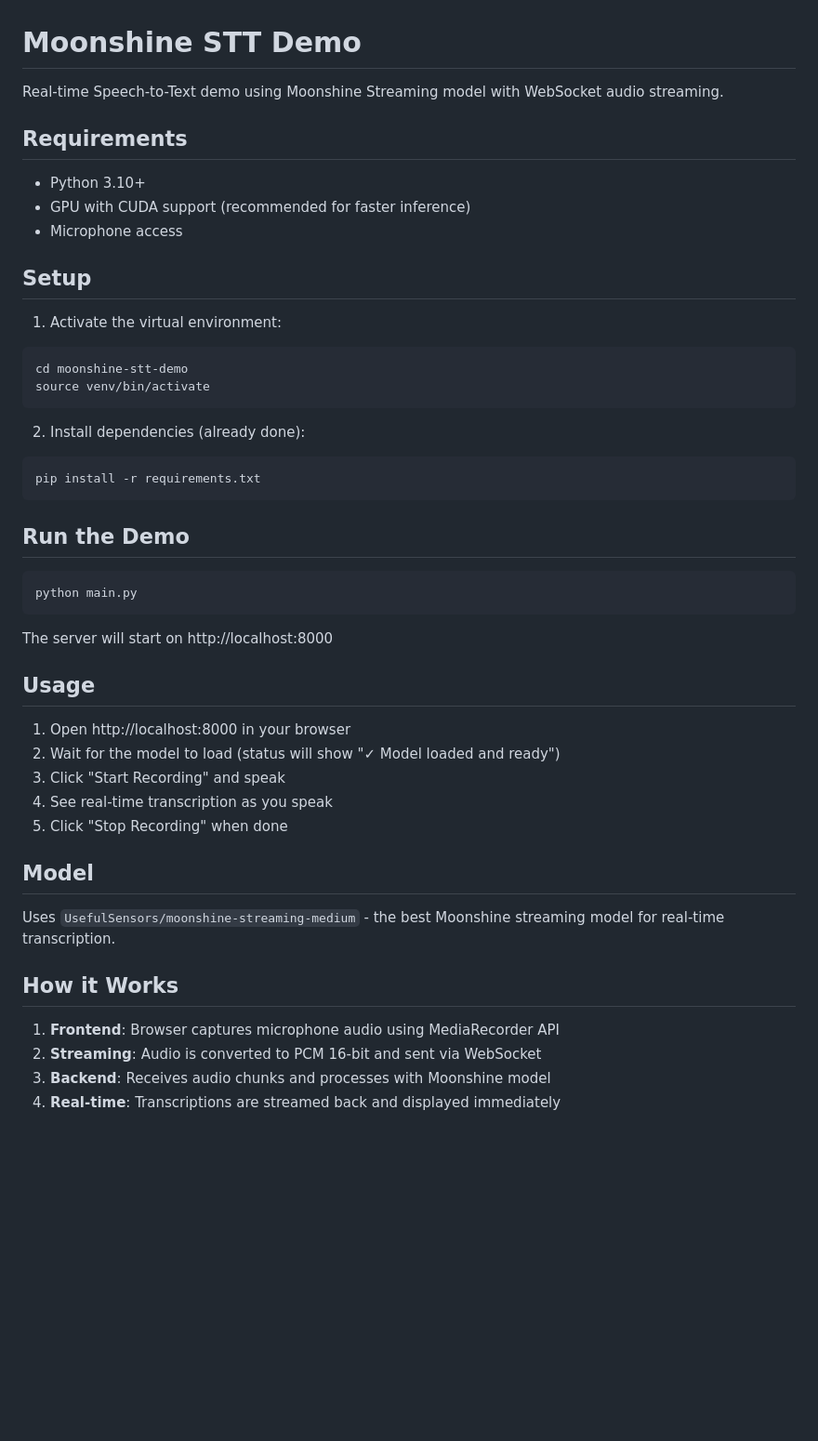
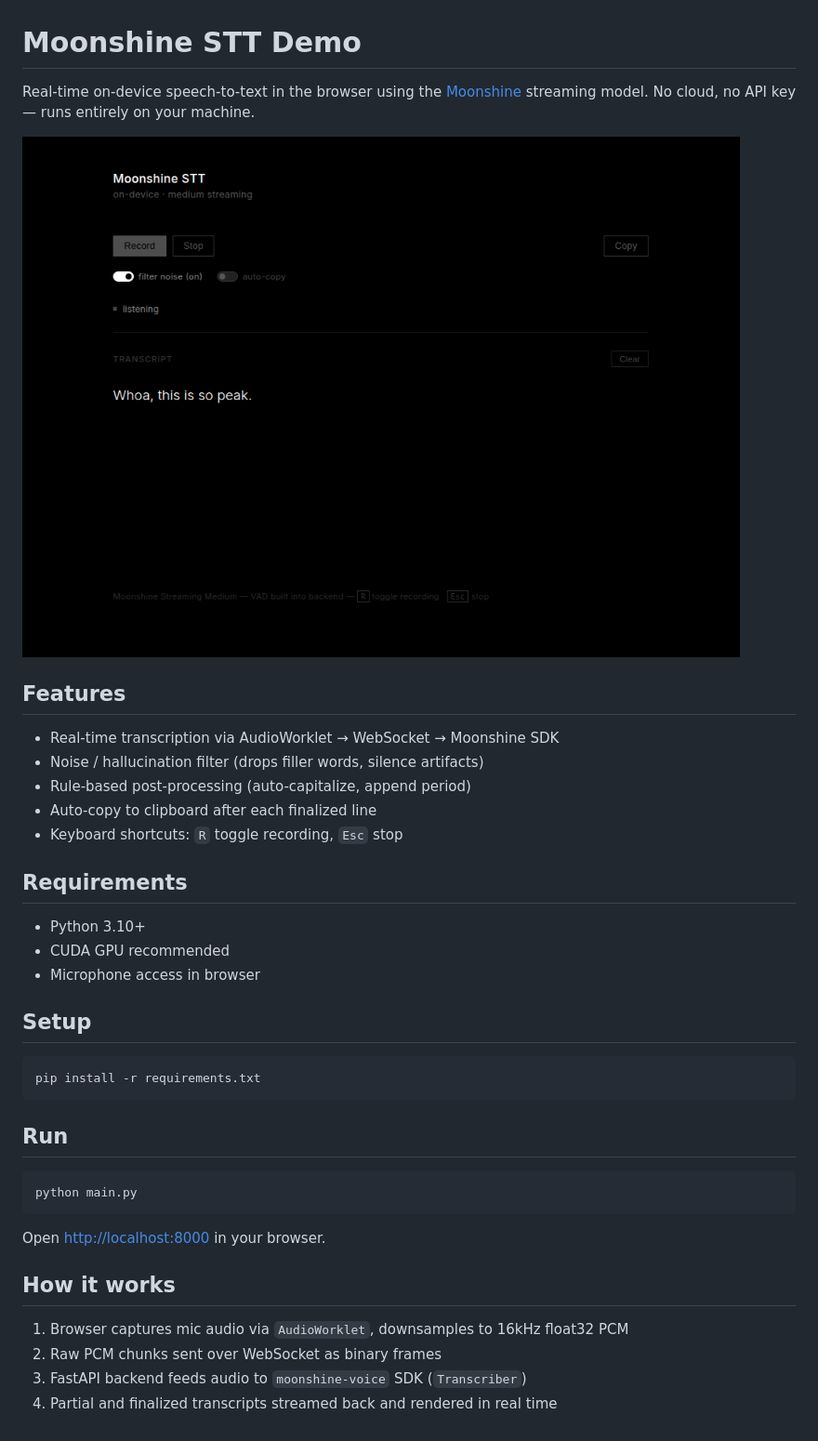
Before and after one commit to sahilchouksey/experiments, a Markdown page: moonshine-stt-demo/README.md, the part around the change. Shown: that part at 93% size. Drawn GitHub-style; pictures changed too: moonshine-stt-demo/screenshot.png (added); blank space fills up the shorter version.

Commit message:
Update README with screenshot and accurate project description

````diff
--- a/moonshine-stt-demo/README.md
+++ b/moonshine-stt-demo/README.md
@@ -1,49 +1,40 @@
 # Moonshine STT Demo
 
-Real-time Speech-to-Text demo using Moonshine Streaming model with WebSocket audio streaming.
+Real-time on-device speech-to-text in the browser using the [Moonshine](https://github.com/usefulsensors/moonshine) streaming model. No cloud, no API key — runs entirely on your machine.
+
+![screenshot](./screenshot.png)
+
+## Features
+
+- Real-time transcription via AudioWorklet → WebSocket → Moonshine SDK
+- Noise / hallucination filter (drops filler words, silence artifacts)
+- Rule-based post-processing (auto-capitalize, append period)
+- Auto-copy to clipboard after each finalized line
+- Keyboard shortcuts: `R` toggle recording, `Esc` stop
 
 ## Requirements
 
 - Python 3.10+
-- GPU with CUDA support (recommended for faster inference)
-- Microphone access
+- CUDA GPU recommended
+- Microphone access in browser
 
 ## Setup
 
-1. Activate the virtual environment:
-```bash
-cd moonshine-stt-demo
-source venv/bin/activate
-```
-
-2. Install dependencies (already done):
 ```bash
 pip install -r requirements.txt
 ```
 
-## Run the Demo
+## Run
 
 ```bash
 python main.py
 ```
 
-The server will start on http://localhost:8000
+Open [http://localhost:8000](http://localhost:8000) in your browser.
 
-## Usage
+## How it works
 
-1. Open http://localhost:8000 in your browser
-2. Wait for the model to load (status will show "✓ Model loaded and ready")
-3. Click "Start Recording" and speak
-4. See real-time transcription as you speak
-5. Click "Stop Recording" when done
-
-## Model
-
-Uses `UsefulSensors/moonshine-streaming-medium` - the best Moonshine streaming model for real-time transcription.
-
-## How it Works
-
-1. **Frontend**: Browser captures microphone audio using MediaRecorder API
-2. **Streaming**: Audio is converted to PCM 16-bit and sent via WebSocket
-3. **Backend**: Receives audio chunks and processes with Moonshine model
-4. **Real-time**: Transcriptions are streamed back and displayed immediately
+1. Browser captures mic audio via `AudioWorklet`, downsamples to 16kHz float32 PCM
+2. Raw PCM chunks sent over WebSocket as binary frames
+3. FastAPI backend feeds audio to `moonshine-voice` SDK (`Transcriber`)
+4. Partial and finalized transcripts streamed back and rendered in real time
````
